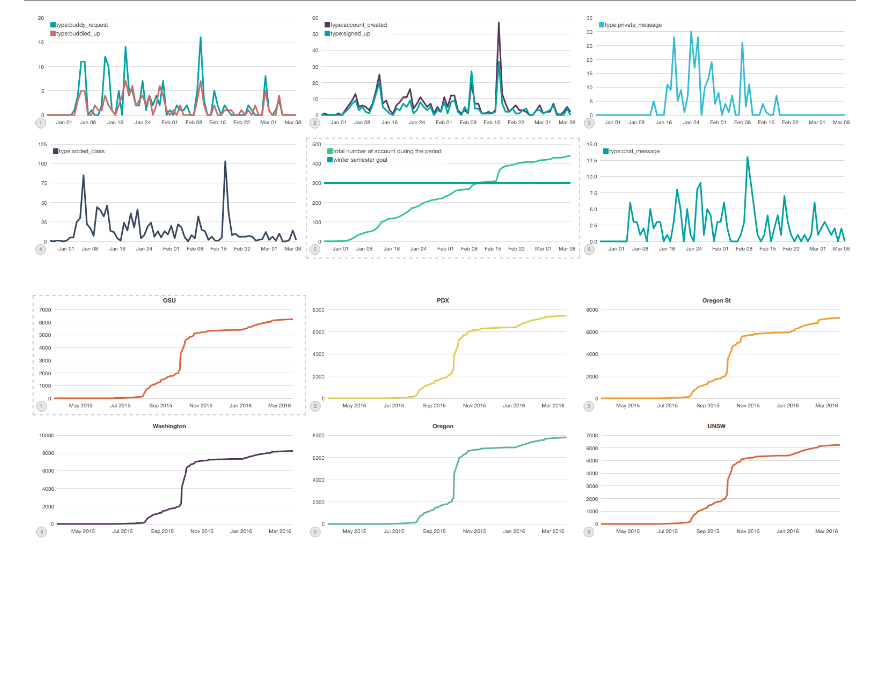
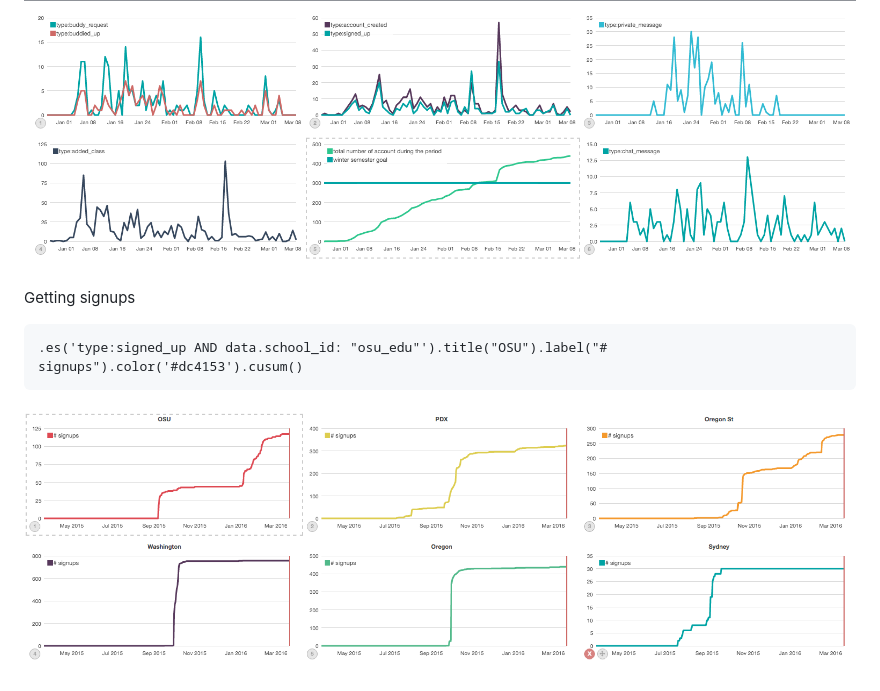
Before and after one commit to buddyup/elasticsearch-explore, a Markdown page: README.md, the part around the change. Rendered like a GitHub page; pictures changed too: account_signups.png; blank space fills up the shorter version.

Commit message:
better signups

```diff
--- a/README.md
+++ b/README.md
@@ -85,4 +85,9 @@ Coming to a future near you, build a dashboard in kibana.
 
 ![timelion.png](timelion.png)
 
+
+Getting signups
+
+    .es('type:signed_up AND data.school_id: "osu_edu"').title("OSU").label("# signups").color('#dc4153').cusum()
+
 ![account_signups.png](account_signups.png)
```
